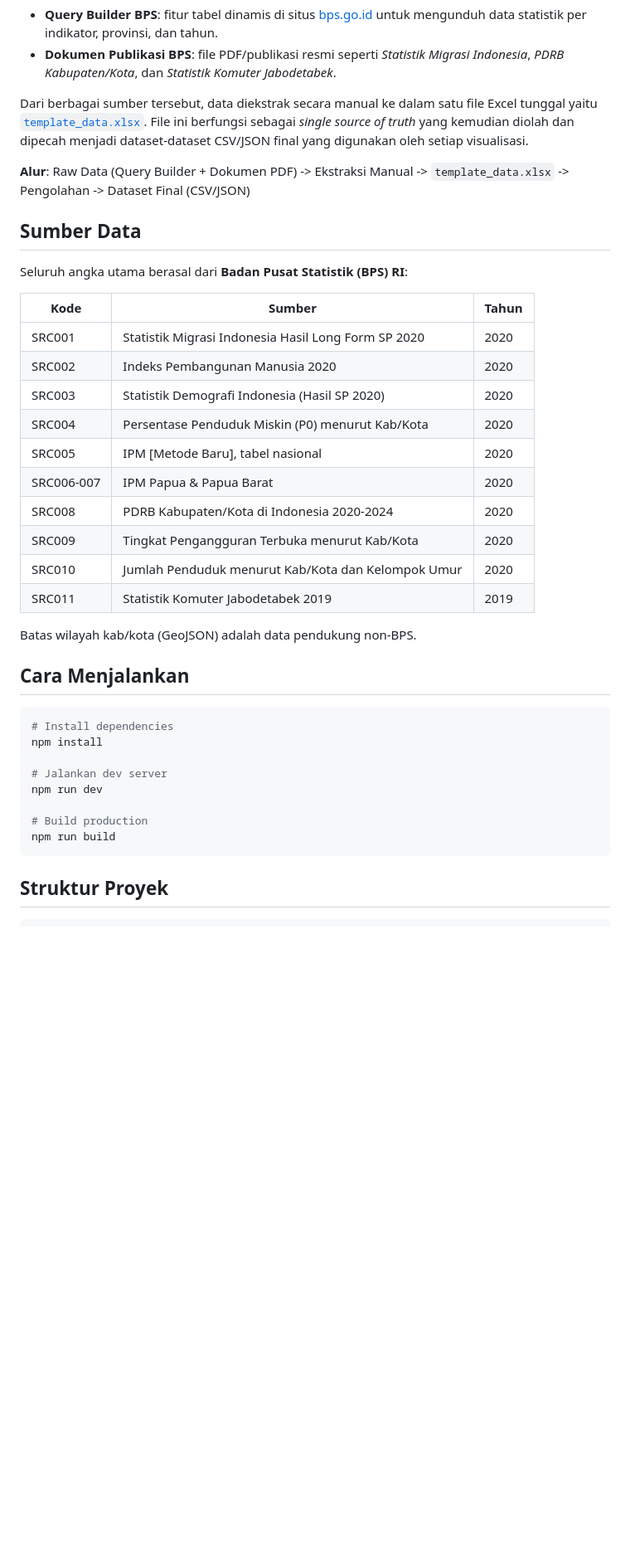
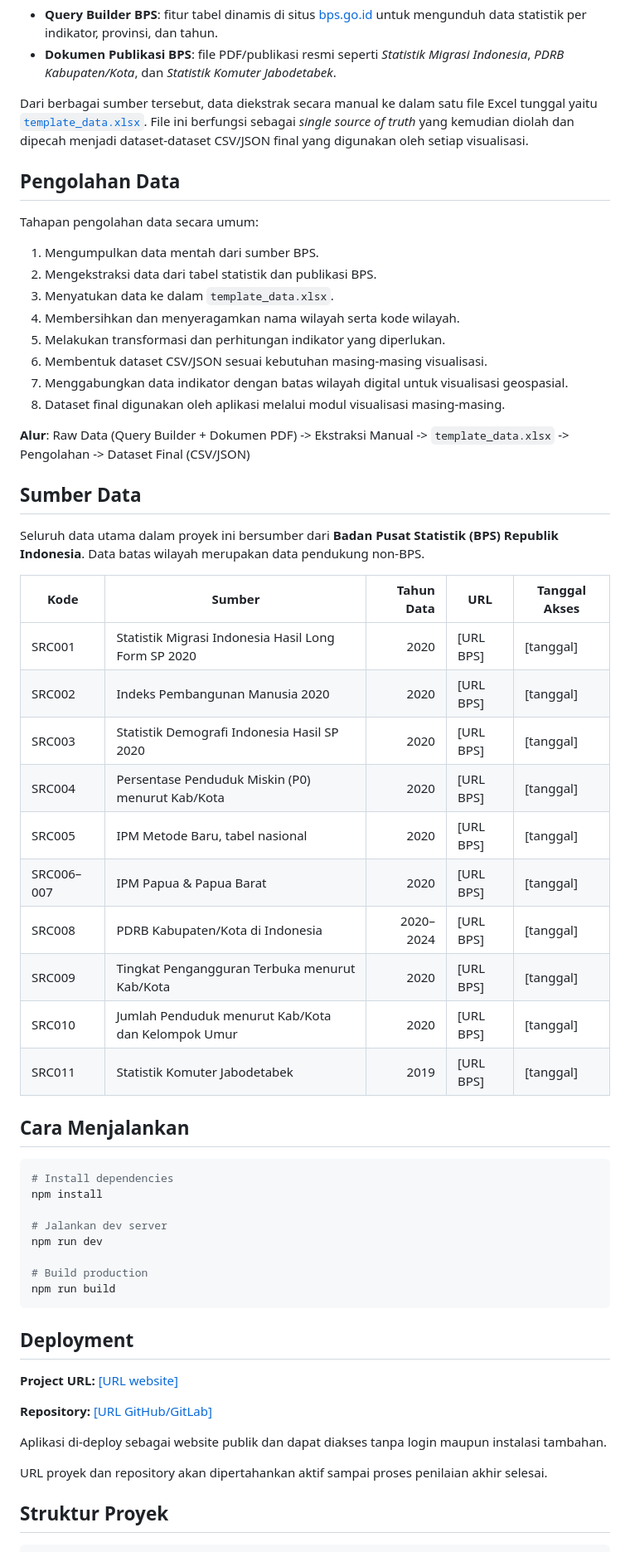
Before and after one commit to hanhanano/UAS_VD, a Markdown page: README.md, the part around one of its changes. Shown at 83% size. GitHub-like rendering; blank space fills up the shorter version.

````diff
--- a/README.md
+++ b/README.md
@@ -44,26 +50,37 @@ Data yang digunakan dalam proyek ini tidak tersedia dalam format siap pakai. Sel
 
 Dari berbagai sumber tersebut, data diekstrak secara manual ke dalam satu file Excel tunggal yaitu [`template_data.xlsx`](public/data/template_data.xlsx). File ini berfungsi sebagai *single source of truth* yang kemudian diolah dan dipecah menjadi dataset-dataset CSV/JSON final yang digunakan oleh setiap visualisasi.
 
+## Pengolahan Data
+
+Tahapan pengolahan data secara umum:
+
+1. Mengumpulkan data mentah dari sumber BPS.
+2. Mengekstraksi data dari tabel statistik dan publikasi BPS.
+3. Menyatukan data ke dalam `template_data.xlsx`.
+4. Membersihkan dan menyeragamkan nama wilayah serta kode wilayah.
+5. Melakukan transformasi dan perhitungan indikator yang diperlukan.
+6. Membentuk dataset CSV/JSON sesuai kebutuhan masing-masing visualisasi.
+7. Menggabungkan data indikator dengan batas wilayah digital untuk visualisasi geospasial.
+8. Dataset final digunakan oleh aplikasi melalui modul visualisasi masing-masing.
+
 **Alur**: Raw Data (Query Builder + Dokumen PDF) -> Ekstraksi Manual -> `template_data.xlsx` -> Pengolahan -> Dataset Final (CSV/JSON)
 
 ## Sumber Data
 
-Seluruh angka utama berasal dari **Badan Pusat Statistik (BPS) RI**:
+Seluruh data utama dalam proyek ini bersumber dari **Badan Pusat Statistik (BPS) Republik Indonesia**. Data batas wilayah merupakan data pendukung non-BPS.
 
-| Kode | Sumber | Tahun |
-|------|--------|-------|
-| SRC001 | Statistik Migrasi Indonesia Hasil Long Form SP 2020 | 2020 |
-| SRC002 | Indeks Pembangunan Manusia 2020 | 2020 |
-| SRC003 | Statistik Demografi Indonesia (Hasil SP 2020) | 2020 |
-| SRC004 | Persentase Penduduk Miskin (P0) menurut Kab/Kota | 2020 |
-| SRC005 | IPM [Metode Baru], tabel nasional | 2020 |
-| SRC006-007 | IPM Papua & Papua Barat | 2020 |
-| SRC008 | PDRB Kabupaten/Kota di Indonesia 2020-2024 | 2020 |
-| SRC009 | Tingkat Pengangguran Terbuka menurut Kab/Kota | 2020 |
-| SRC010 | Jumlah Penduduk menurut Kab/Kota dan Kelompok Umur | 2020 |
-| SRC011 | Statistik Komuter Jabodetabek 2019 | 2019 |
-
-Batas wilayah kab/kota (GeoJSON) adalah data pendukung non-BPS.
+| Kode | Sumber | Tahun Data | URL | Tanggal Akses |
+|---|---|---:|---|---|
+| SRC001 | Statistik Migrasi Indonesia Hasil Long Form SP 2020 | 2020 | [URL BPS] | [tanggal] |
+| SRC002 | Indeks Pembangunan Manusia 2020 | 2020 | [URL BPS] | [tanggal] |
+| SRC003 | Statistik Demografi Indonesia Hasil SP 2020 | 2020 | [URL BPS] | [tanggal] |
+| SRC004 | Persentase Penduduk Miskin (P0) menurut Kab/Kota | 2020 | [URL BPS] | [tanggal] |
+| SRC005 | IPM Metode Baru, tabel nasional | 2020 | [URL BPS] | [tanggal] |
+| SRC006–007 | IPM Papua & Papua Barat | 2020 | [URL BPS] | [tanggal] |
+| SRC008 | PDRB Kabupaten/Kota di Indonesia | 2020–2024 | [URL BPS] | [tanggal] |
+| SRC009 | Tingkat Pengangguran Terbuka menurut Kab/Kota | 2020 | [URL BPS] | [tanggal] |
+| SRC010 | Jumlah Penduduk menurut Kab/Kota dan Kelompok Umur | 2020 | [URL BPS] | [tanggal] |
+| SRC011 | Statistik Komuter Jabodetabek | 2019 | [URL BPS] | [tanggal] |
 
 ## Cara Menjalankan
 
@@ -77,6 +94,18 @@ npm run dev
 # Build production
 npm run build
 ```
+
+## Deployment
+
+**Project URL:** [\[URL website\]](https://hanhanano.github.io/UAS_VD/)
+
+**Repository:** [\[URL GitHub/GitLab\]](https://github.com/hanhanano/UAS_VD)
+
+Aplikasi di-deploy sebagai website publik dan dapat diakses tanpa login
+maupun instalasi tambahan.
+
+URL proyek dan repository akan dipertahankan aktif sampai proses penilaian
+akhir selesai.
 
 ## Struktur Proyek
 
````
Also changed, not shown: other parts of README.md (+18 -12 lines).
